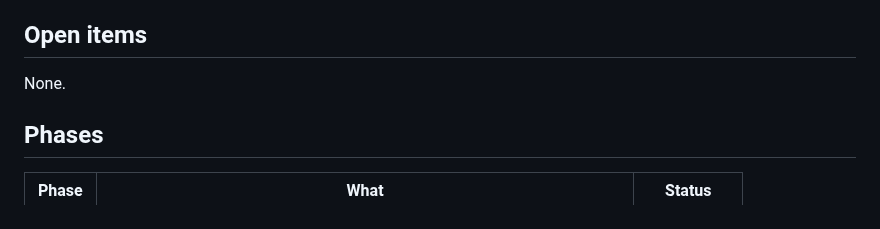
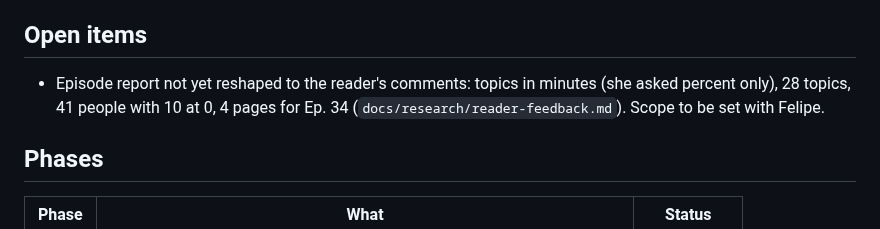
Before and after one commit to fcarvajalbrown/Podcast-Monitor, a Markdown page: ROADMAP.md, the part around the change. GitHub-like rendering.

Commit message:
docs(roadmap): episode report reshape opened as its own item

```diff
--- a/ROADMAP.md
+++ b/ROADMAP.md
@@ -4,7 +4,7 @@ Scope and decisions: `docs/PRD.md`. Findings: `docs/research/`. Finished items:
 
 ## Open items
 
-None.
+- Episode report not yet reshaped to the reader's comments: topics in minutes (she asked percent only), 28 topics, 41 people with 10 at 0, 4 pages for Ep. 34 (`docs/research/reader-feedback.md`). Scope to be set with Felipe.
 
 ## Phases
 
```
